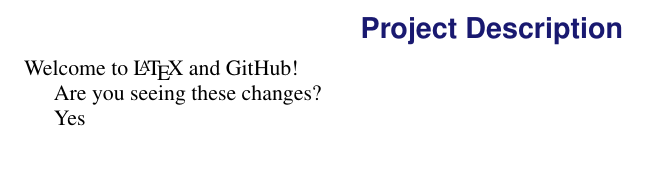
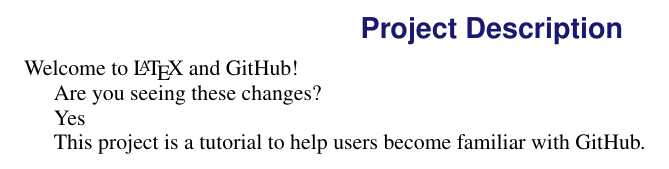
Before and after one commit to UMNcosmolab/Git_test, a LaTeX document (main_file.tex): part of page 1 of 5, cut so that both start at the same text. Compiled offline with pdfLaTeX.

Commit message:
Update main_file.tex

```diff
--- a/main_file.tex
+++ b/main_file.tex
@@ -265,6 +265,8 @@
 
 Yes
 
+This project is a tutorial to help users become familiar with GitHub.
+
 \newpage
 \input{sec_text.tex}
 
```
